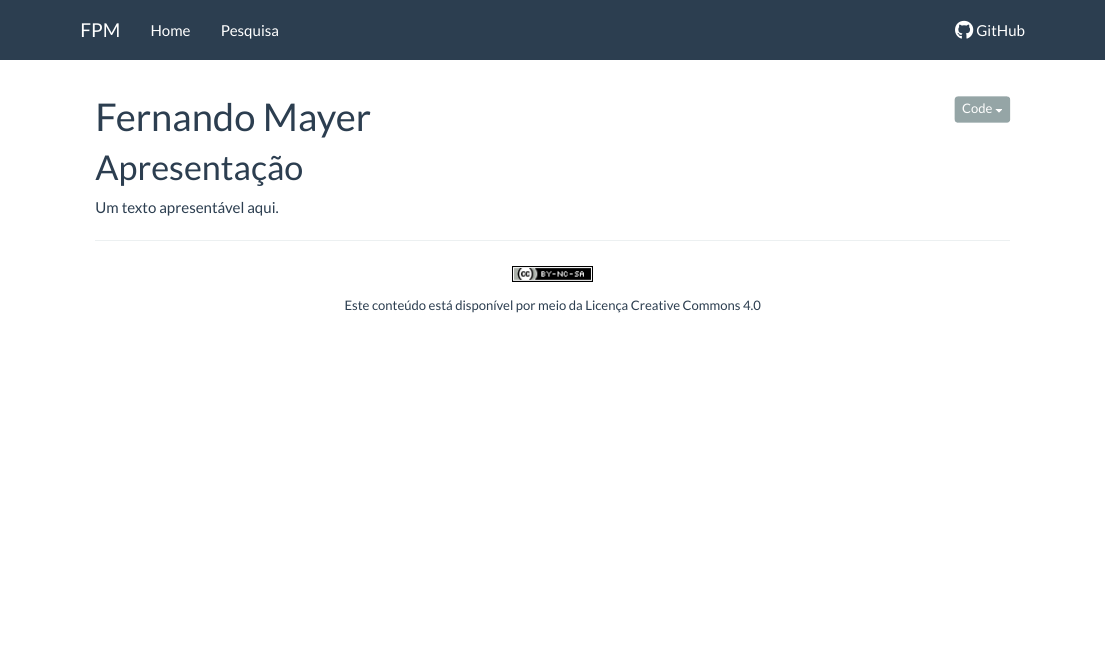
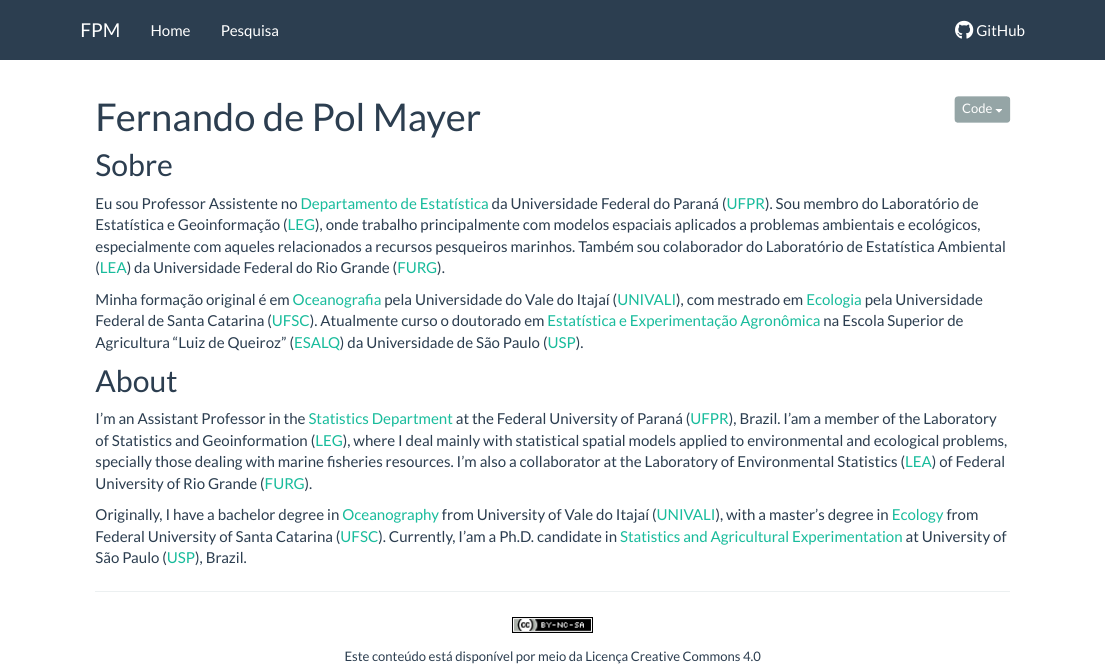
Before and after one commit to andersonmfranca/fernandomayer.github.io, an R Markdown document (index.Rmd): the page in a window 1100 px wide, from its top. Rendered offline with R 4.5, knitr and Pandoc, with nearby package versions; badge pictures from the web are left out.

Commit message:
Complete profile

```diff
--- a/index.Rmd
+++ b/index.Rmd
@@ -1,5 +1,5 @@
 ---
-title: "Fernando Mayer"
+title: "Fernando de Pol Mayer"
 output:
   html_document:
     toc: false
@@ -11,6 +11,43 @@ source("setup_knitr.R")
 
 [![Build Status](https://travis-ci.org/fernandomayer/fernandomayer.github.io.svg)](https://travis-ci.org/fernandomayer/fernandomayer.github.io)
 
-# Apresentação
+## Sobre
 
-Um texto apresentável aqui.
+Eu sou Professor Assistente no [Departamento de Estatística][1] da
+Universidade Federal do Paraná ([UFPR][2]). Sou membro do Laboratório de
+Estatística e Geoinformação ([LEG][]), onde trabalho principalmente com
+modelos espaciais aplicados a problemas ambientais e ecológicos,
+especialmente com aqueles relacionados a recursos pesqueiros marinhos.
+Também sou colaborador do Laboratório de Estatística Ambiental ([LEA][])
+da Universidade Federal do Rio Grande ([FURG][]).
+
+Minha formação original é em [Oceanografia][3] pela Universidade do Vale do
+Itajaí ([UNIVALI][4]), com mestrado em [Ecologia][5] pela Universidade Federal de
+Santa Catarina ([UFSC][6]). Atualmente curso o doutorado em [Estatística e
+Experimentação Agronômica][] na Escola Superior de Agricultura "Luiz de
+Queiroz" ([ESALQ][]) da Universidade de São Paulo ([USP][7]).
+
+## About
+
+I'm an Assistant Professor in the [Statistics Department][1] at the
+Federal University of Paraná ([UFPR][8]), Brazil. I'am a member of the
+Laboratory of Statistics and Geoinformation ([LEG][]), where I deal
+mainly with statistical spatial models applied to environmental and
+ecological problems, specially those dealing with marine fisheries
+resources. I'm also a collaborator at the Laboratory of Environmental
+Statistics ([LEA][]) of Federal University of Rio Grande ([FURG][]).
+
+Originally, I have a bachelor degree in [Oceanography][3] from University
+of Vale do Itajaí ([UNIVALI][9]), with a master's degree in [Ecology][5]
+from Federal University of Santa Catarina ([UFSC][10]). Currently, I'am a
+Ph.D. candidate in [Statistics and Agricultural Experimentation][] at
+University of São Paulo ([USP][11]), Brazil.
+
+
+<!-- links -->
+
+[1]: http://www.est.ufpr.br/
+[2]: http://www.ufpr.br/
+[LEG]: http://www.leg.ufpr.br/
+[LEA]: http://www.imef.furg.br/index.php/laboratorios/12-lea.html
+[FURG]: http://www.furg.br/
@@ -16,0 +58,2 @@ Um texto apresentável aqui.
+[Estatística e Experimentação Agronômica]: http://www4.esalq.usp.br/pg/programas/estatistica
+[ESALQ]: http://www4.esalq.usp.br/
@@ -16,0 +64,6 @@ Um texto apresentável aqui.
+[Statistics and Agricultural Experimentation]: http://www.en.esalq.usp.br/graduate/programs/agricultural-statistics-and-experimentation
+[11]: http://www5.usp.br/en/
+
+[OA]: http://en.wikipedia.org/wiki/Open_source
+[GNU/Linux]: http://en.wikipedia.org/wiki/Linux
+[R]: http://r-project.org
```
Also changed, not shown: index.html, index.Rmd (11 more changed lines).
